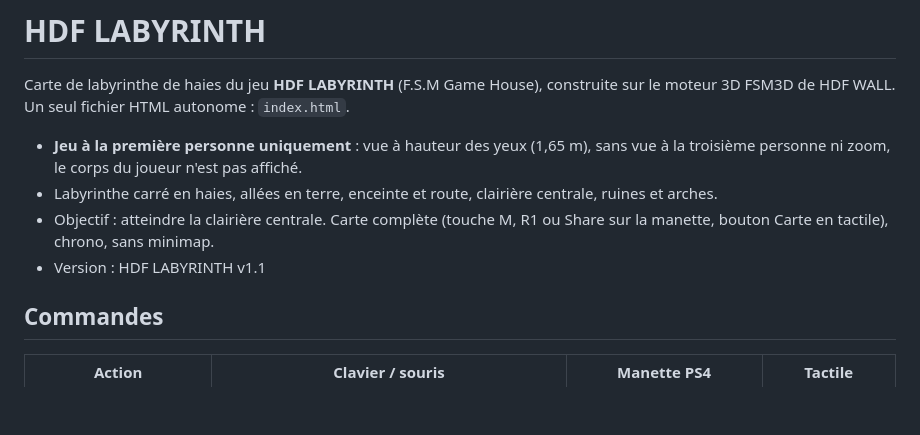
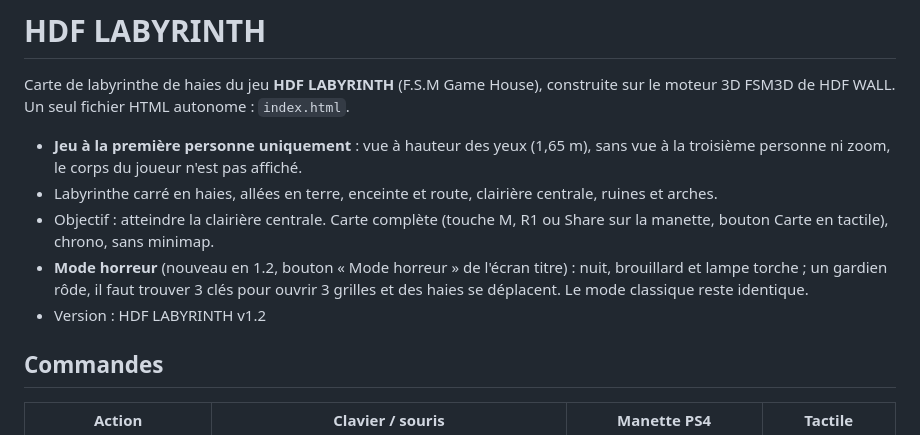
Before and after one commit to wwwh8hv4w5-lang/HDF-LABYRINTH, a Markdown page: README.md, the part around one of its changes. Rendered like a GitHub page; blank space fills up the shorter version.

```diff
--- a/README.md
+++ b/README.md
@@ -5,7 +5,8 @@ Carte de labyrinthe de haies du jeu **HDF LABYRINTH** (F.S.M Game House), constr
 - **Jeu à la première personne uniquement** : vue à hauteur des yeux (1,65 m), sans vue à la troisième personne ni zoom, le corps du joueur n'est pas affiché.
 - Labyrinthe carré en haies, allées en terre, enceinte et route, clairière centrale, ruines et arches.
 - Objectif : atteindre la clairière centrale. Carte complète (touche M, R1 ou Share sur la manette, bouton Carte en tactile), chrono, sans minimap.
-- Version : HDF LABYRINTH v1.1
+- **Mode horreur** (nouveau en 1.2, bouton « Mode horreur » de l'écran titre) : nuit, brouillard et lampe torche ; un gardien rôde, il faut trouver 3 clés pour ouvrir 3 grilles et des haies se déplacent. Le mode classique reste identique.
+- Version : HDF LABYRINTH v1.2
 
 ## Commandes
 
```
Also changed, not shown: other parts of README.md (+24 -1 lines), apercu.png, 1 other file.
